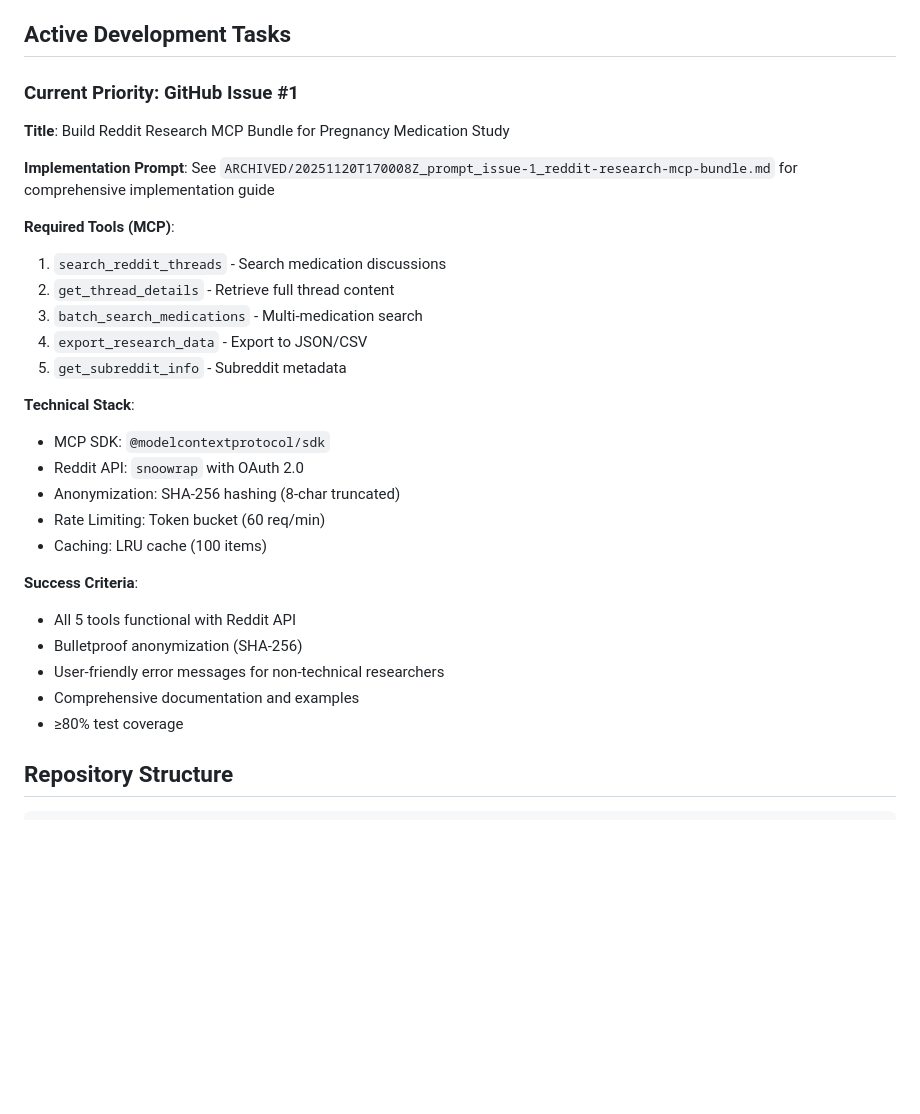
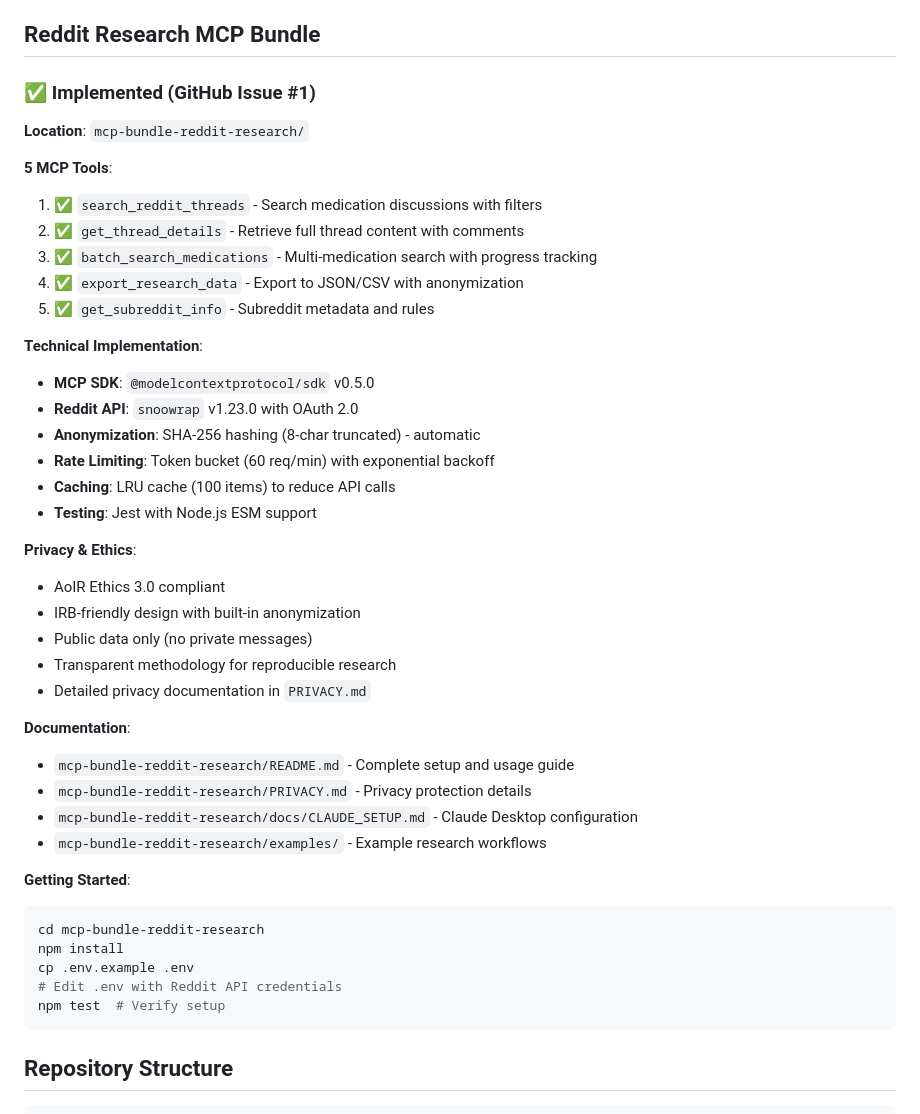
Before and after one commit to stharrold/erkinney-mcp, a Markdown page: CLAUDE.md, the part around one of its changes. Drawn GitHub-style; blank space fills up the shorter version.

````diff
--- a/CLAUDE.md
+++ b/CLAUDE.md
@@ -513,33 +534,48 @@ Skills work together seamlessly:
 - **workflow-utilities** → all skills (shared utilities)
 - **agentdb-state-manager** → **workflow-orchestrator** (state tracking)
 
-## Active Development Tasks
+## Reddit Research MCP Bundle
 
-### Current Priority: GitHub Issue #1
-**Title**: Build Reddit Research MCP Bundle for Pregnancy Medication Study
+### ✅ Implemented (GitHub Issue #1)
 
-**Implementation Prompt**: See `ARCHIVED/20251120T170008Z_prompt_issue-1_reddit-research-mcp-bundle.md` for comprehensive implementation guide
+**Location**: `mcp-bundle-reddit-research/`
 
-**Required Tools (MCP)**:
-1. `search_reddit_threads` - Search medication discussions
-2. `get_thread_details` - Retrieve full thread content
-3. `batch_search_medications` - Multi-medication search
-4. `export_research_data` - Export to JSON/CSV
-5. `get_subreddit_info` - Subreddit metadata
+**5 MCP Tools**:
+1. ✅ `search_reddit_threads` - Search medication discussions with filters
+2. ✅ `get_thread_details` - Retrieve full thread content with comments
+3. ✅ `batch_search_medications` - Multi-medication search with progress tracking
+4. ✅ `export_research_data` - Export to JSON/CSV with anonymization
+5. ✅ `get_subreddit_info` - Subreddit metadata and rules
 
-**Technical Stack**:
-- MCP SDK: `@modelcontextprotocol/sdk`
-- Reddit API: `snoowrap` with OAuth 2.0
-- Anonymization: SHA-256 hashing (8-char truncated)
-- Rate Limiting: Token bucket (60 req/min)
-- Caching: LRU cache (100 items)
+**Technical Implementation**:
+- **MCP SDK**: `@modelcontextprotocol/sdk` v0.5.0
+- **Reddit API**: `snoowrap` v1.23.0 with OAuth 2.0
+- **Anonymization**: SHA-256 hashing (8-char truncated) - automatic
+- **Rate Limiting**: Token bucket (60 req/min) with exponential backoff
+- **Caching**: LRU cache (100 items) to reduce API calls
+- **Testing**: Jest with Node.js ESM support
 
-**Success Criteria**:
-- All 5 tools functional with Reddit API
-- Bulletproof anonymization (SHA-256)
-- User-friendly error messages for non-technical researchers
-- Comprehensive documentation and examples
-- ≥80% test coverage
+**Privacy & Ethics**:
+- AoIR Ethics 3.0 compliant
+- IRB-friendly design with built-in anonymization
+- Public data only (no private messages)
+- Transparent methodology for reproducible research
+- Detailed privacy documentation in `PRIVACY.md`
+
+**Documentation**:
+- `mcp-bundle-reddit-research/README.md` - Complete setup and usage guide
+- `mcp-bundle-reddit-research/PRIVACY.md` - Privacy protection details
+- `mcp-bundle-reddit-research/docs/CLAUDE_SETUP.md` - Claude Desktop configuration
+- `mcp-bundle-reddit-research/examples/` - Example research workflows
+
+**Getting Started**:
+```bash
+cd mcp-bundle-reddit-research
+npm install
+cp .env.example .env
+# Edit .env with Reddit API credentials
+npm test  # Verify setup
+```
 
 ## Repository Structure
 
````
Also changed, not shown: other parts of CLAUDE.md (+111 -74 lines).
